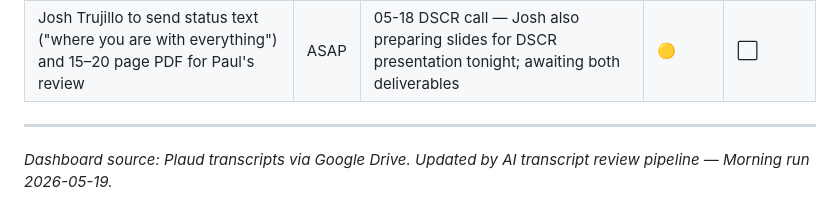
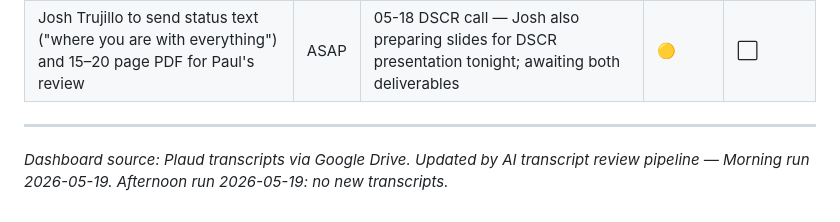
Before and after one commit to pmartbrown/dashboard, a Markdown page: todo.md, the part around one of its changes. Rendered like a GitHub page.

Commit message:
Update todo.md — Afternoon transcript review 2026-05-19

```diff
--- a/todo.md
+++ b/todo.md
@@ -125,4 +125,4 @@
 | Josh Trujillo to send status text ("where you are with everything") and 15–20 page PDF for Paul's review | ASAP | 05-18 DSCR call — Josh also preparing slides for DSCR presentation tonight; awaiting both deliverables | 🟡 | ⬜ |
 
 ---
-*Dashboard source: Plaud transcripts via Google Drive. Updated by AI transcript review pipeline — Morning run 2026-05-19.*
+*Dashboard source: Plaud transcripts via Google Drive. Updated by AI transcript review pipeline — Morning run 2026-05-19. Afternoon run 2026-05-19: no new transcripts.*
```
Also changed, not shown: other parts of todo.md (+1 -1 lines).
